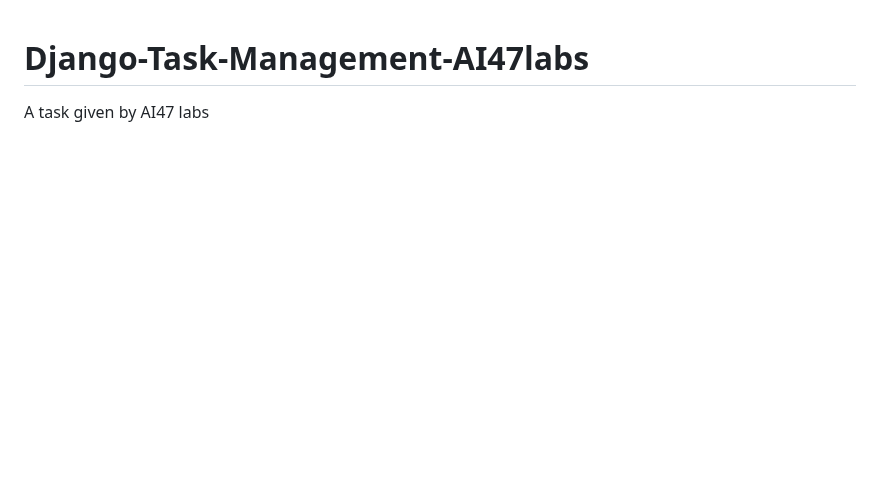
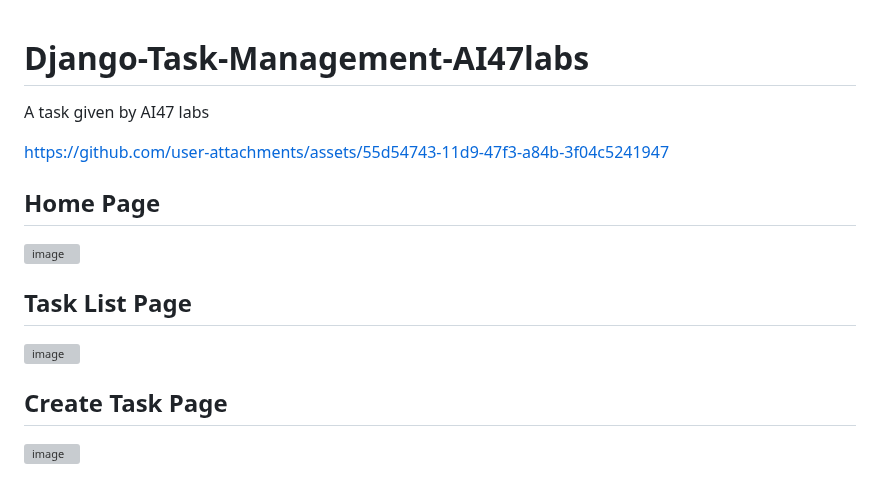
Before and after one commit to Player531/Django-Task-Management-AI47labs, a Markdown page: README.md, the part around one of its changes. Drawn GitHub-style; blank space fills up the shorter version; grey boxes are pictures that could not be loaded.

```diff
--- a/README.md
+++ b/README.md
@@ -1,2 +1,16 @@
 # Django-Task-Management-AI47labs
 A task given by AI47 labs
+
+https://github.com/user-attachments/assets/55d54743-11d9-47f3-a84b-3f04c5241947
+
+
+
+## Home Page
+![image](https://github.com/user-attachments/assets/13f1ee61-ef16-4c17-9a9f-8ea03fb702f0)
+
+## Task List Page
+![image](https://github.com/user-attachments/assets/f7edcadf-1afb-4824-8ac6-238183214442)
+
+## Create Task Page
+![image](https://github.com/user-attachments/assets/f6a98e9c-edc2-4872-93b4-9ec249911dd1)
+
```
Also changed, not shown: other parts of README.md (+3 -0 lines).
